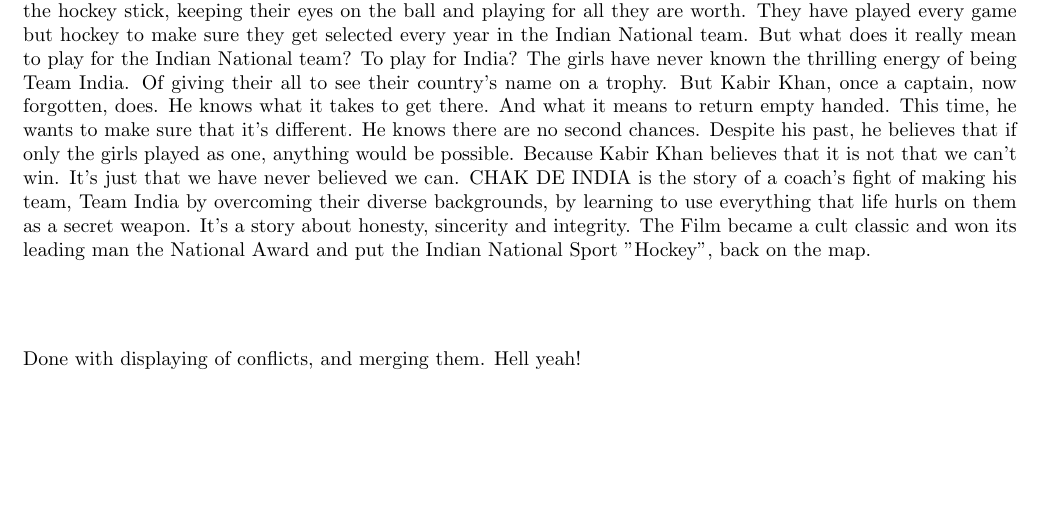
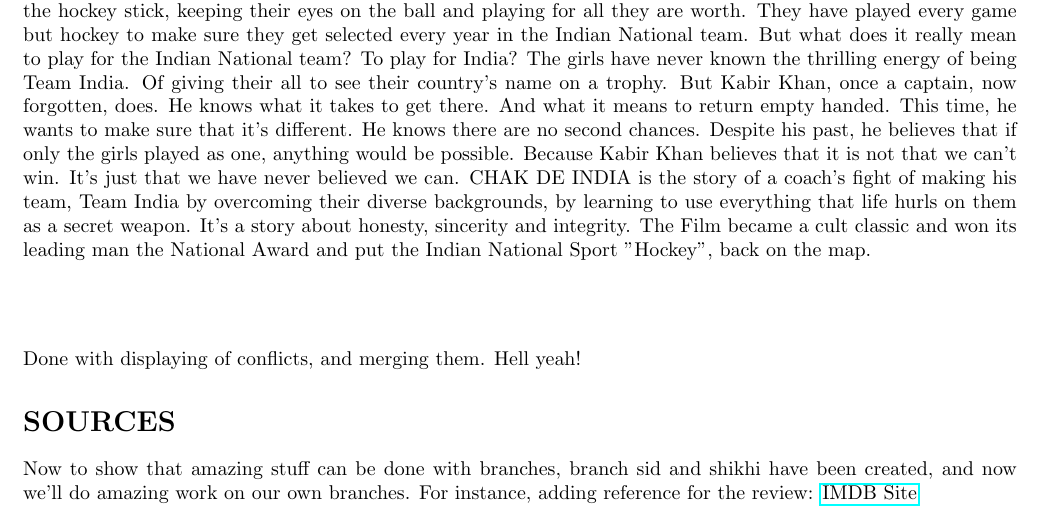
Before and after one commit to smittal6/cs251-git, a LaTeX document (chakdeindia.tex): part of page 2 of 2, cut so that both start at the same text, the shorter picture padded with empty space. Compiled offline with pdfLaTeX.

Commit message:
add source for chakdeindia review

```diff
--- a/chakdeindia.tex
+++ b/chakdeindia.tex
@@ -6,6 +6,7 @@
 \usepackage{float}
 \usepackage{pdfpages}
 \usepackage{algorithm}
+\usepackage{hyperref}
 %\usepackage{algpseudocode}
 \title{Review: Chak De India}
 \author{Siddharth Mittal(150718), Shikhar Mahajan(669), Soumye Singhal()}
@@ -21,4 +22,8 @@
 
 \section*{}
 Done with displaying of conflicts, and merging them. Hell yeah!
+
+\section*{SOURCES}
+Now to show that amazing stuff can be done with branches, branch sid and shikhi have been created, and now we'll do amazing work on our own branches.
+For instance, adding reference for the review: \href{http://www.imdb.com/title/tt0871510/plotsummary}{IMDB Site}
 \end{document}
```
